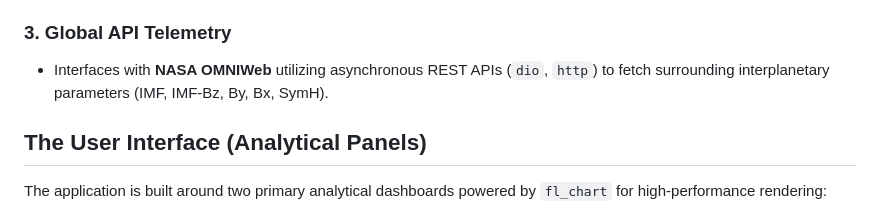
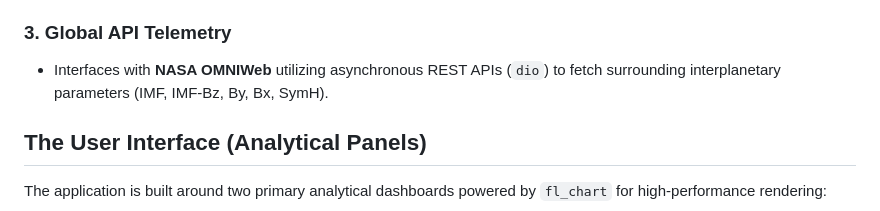
Before and after one commit to Harigovind04/Equatorial-Space-Weather-Application-for-Ionospheric-Research, a Markdown page: README.md, the part around the change. Drawn GitHub-style.

Commit message:
Update README to remove 'http' from API section

```diff
--- a/README.md
+++ b/README.md
@@ -25,7 +25,7 @@ ESWAR is an award-winning, mobile-first edge AI application designed to predict
 * Data is pushed to a **Firebase Realtime Database** and instantly synced to the Flutter client, ensuring scientists have minute-by-minute updates.
 
 ### 3. Global API Telemetry
-* Interfaces with **NASA OMNIWeb** utilizing asynchronous REST APIs (`dio`, `http`) to fetch surrounding interplanetary parameters (IMF, IMF-Bz, By, Bx, SymH).
+* Interfaces with **NASA OMNIWeb** utilizing asynchronous REST APIs (`dio`) to fetch surrounding interplanetary parameters (IMF, IMF-Bz, By, Bx, SymH).
 
 ## The User Interface (Analytical Panels)
 
```
